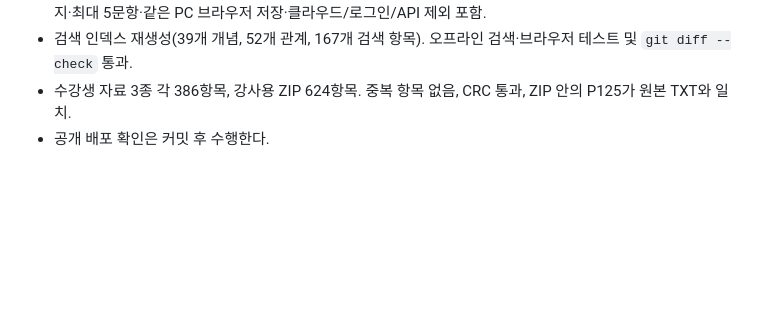
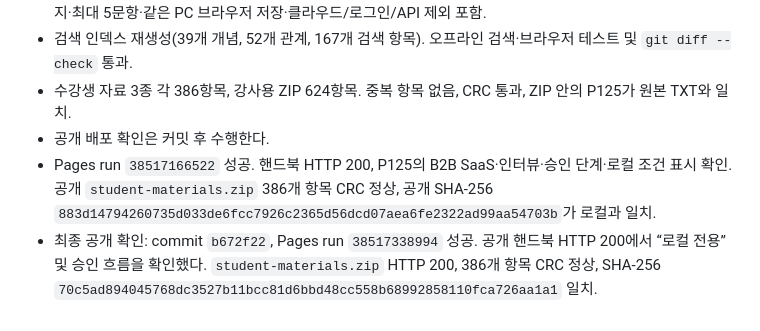
Before and after one commit to llkd33/claude-code-work-automation-8h, a Markdown page: docs/verification-log.md, the part around the change. Drawn GitHub-style; blank space fills up the shorter version.

Commit message:
docs: record B2B customer demo verification

```diff
--- a/docs/verification-log.md
+++ b/docs/verification-log.md
@@ -73,3 +73,5 @@
 - 검색 인덱스 재생성(39개 개념, 52개 관계, 167개 검색 항목). 오프라인 검색·브라우저 테스트 및 `git diff --check` 통과.
 - 수강생 자료 3종 각 386항목, 강사용 ZIP 624항목. 중복 항목 없음, CRC 통과, ZIP 안의 P125가 원본 TXT와 일치.
 - 공개 배포 확인은 커밋 후 수행한다.
+- Pages run `38517166522` 성공. 핸드북 HTTP 200, P125의 B2B SaaS·인터뷰·승인 단계·로컬 조건 표시 확인. 공개 `student-materials.zip` 386개 항목 CRC 정상, 공개 SHA-256 `883d14794260735d033de6fcc7926c2365d56dcd07aea6fe2322ad99aa54703b`가 로컬과 일치.
+- 최종 공개 확인: commit `b672f22`, Pages run `38517338994` 성공. 공개 핸드북 HTTP 200에서 “로컬 전용” 및 승인 흐름을 확인했다. `student-materials.zip` HTTP 200, 386개 항목 CRC 정상, SHA-256 `70c5ad894045768dc3527b11bcc81d6bbd48cc558b68992858110fca726aa1a1` 일치.
```
